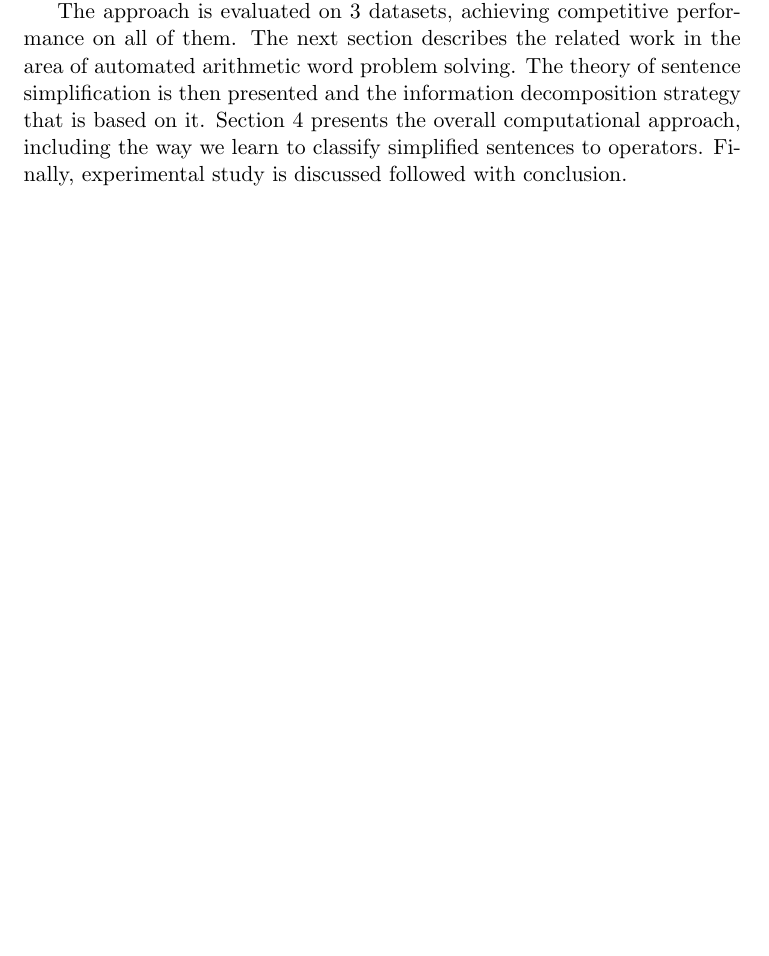
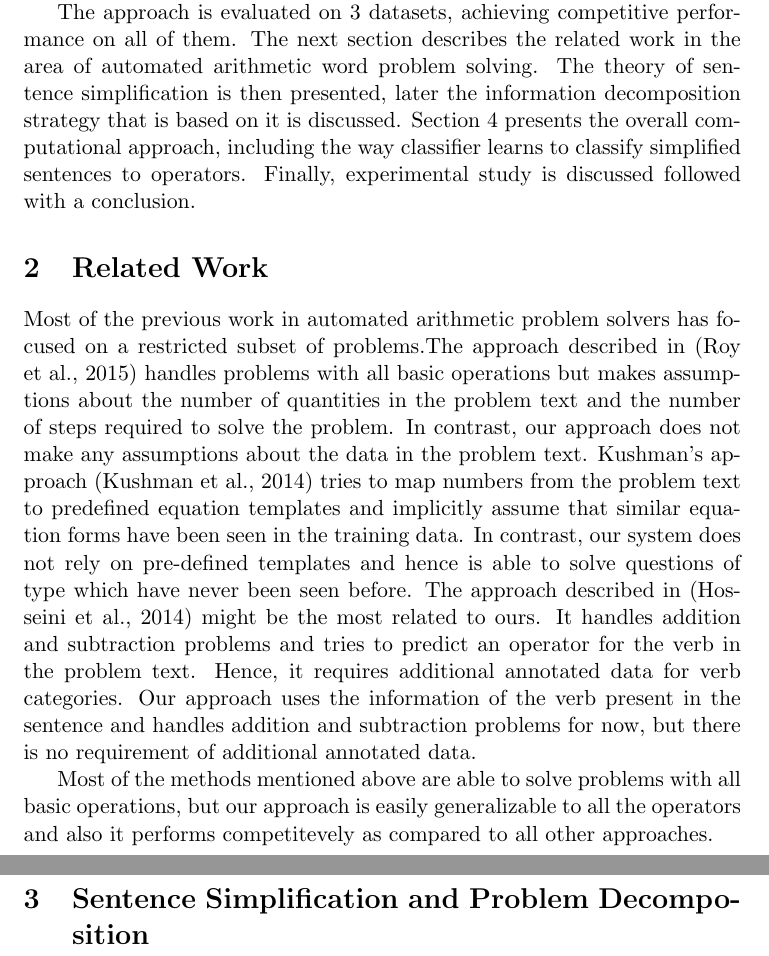
Before and after one commit to vishalrajpal/SentenceSimplification, a LaTeX thesis (tex/Thesis/Thesis.tex): part of page 3 of 4 before the commit and two parts of pages 3 and 4 of 5 after it, the two joined at a grey line, cut so that both start at the same text, the shorter picture padded with empty space. Compiled offline with pdfLaTeX.

Commit message:
Related work

```diff
--- a/tex/Thesis/Thesis.tex
+++ b/tex/Thesis/Thesis.tex
@@ -45,7 +45,15 @@ At the heart of the technical approach, the novel notion of \textit{Sentence Sim
 
 The approach focuses on addition and subtraction problems currently, but learning to classify operators will allow us to generalize the approach to multiplication and division problems as well. In particular, the system was able to solve Example 1 although it had never seen the problem before and required both addition and subtraction operations.
 
-The approach is evaluated on 3 datasets, achieving competitive performance on all of them. The next section describes the related work in the area of automated arithmetic word problem solving. The theory of sentence simplification is then presented and the information decomposition strategy that is based on it. Section 4 presents the overall computational approach, including the way we learn to classify simplified sentences to operators. Finally, experimental study is discussed followed with conclusion.
+The approach is evaluated on 3 datasets, achieving competitive performance on all of them. The next section describes the related work in the area of automated arithmetic word problem solving. The theory of sentence simplification is then presented, later the information decomposition strategy that is based on it is discussed. Section 4 presents the overall computational approach, including the way classifier learns to classify simplified sentences to operators. Finally, experimental study is discussed followed with a conclusion.
+
+\section{Related Work}
+Most of the previous work in automated arithmetic problem solvers has focused on a restricted subset of problems.The approach described in \citep{RoyTACL15} handles problems with all basic operations but makes assumptions about the number of quantities in the problem text and the number of steps required to solve the problem. In contrast, our approach does not make any assumptions about the data in the problem text. Kushman's approach \citep{Kushman} tries to map numbers from the problem text to predefined equation templates and implicitly assume that similar equation forms have been seen in the training data. In contrast, our system does not rely on pre-defined templates and hence is able to solve questions of type which have never been seen before.  The approach described in \citep{ARIS} might be the most related to ours. It handles addition and subtraction problems and tries to predict an operator for the verb in the problem text. Hence, it requires additional annotated data for verb categories. Our approach uses the information of the verb present in the sentence and handles addition and subtraction problems for now, but there is no requirement of additional annotated data.
+
+Most of the methods mentioned above are able to solve problems with all basic operations, but our approach is easily generalizable to all the operators and also it performs competitevely as compared to all other approaches.
+
+\section{Sentence Simplification and Problem Decomposition}
+
 \newpage
 \bibliographystyle{apalike}
 \bibliography{Thesis}
```
Also changed, not shown: tex/Thesis/Thesis.pdf, tex/Thesis/Thesis.tex (10 more changed lines), 1 other file.
